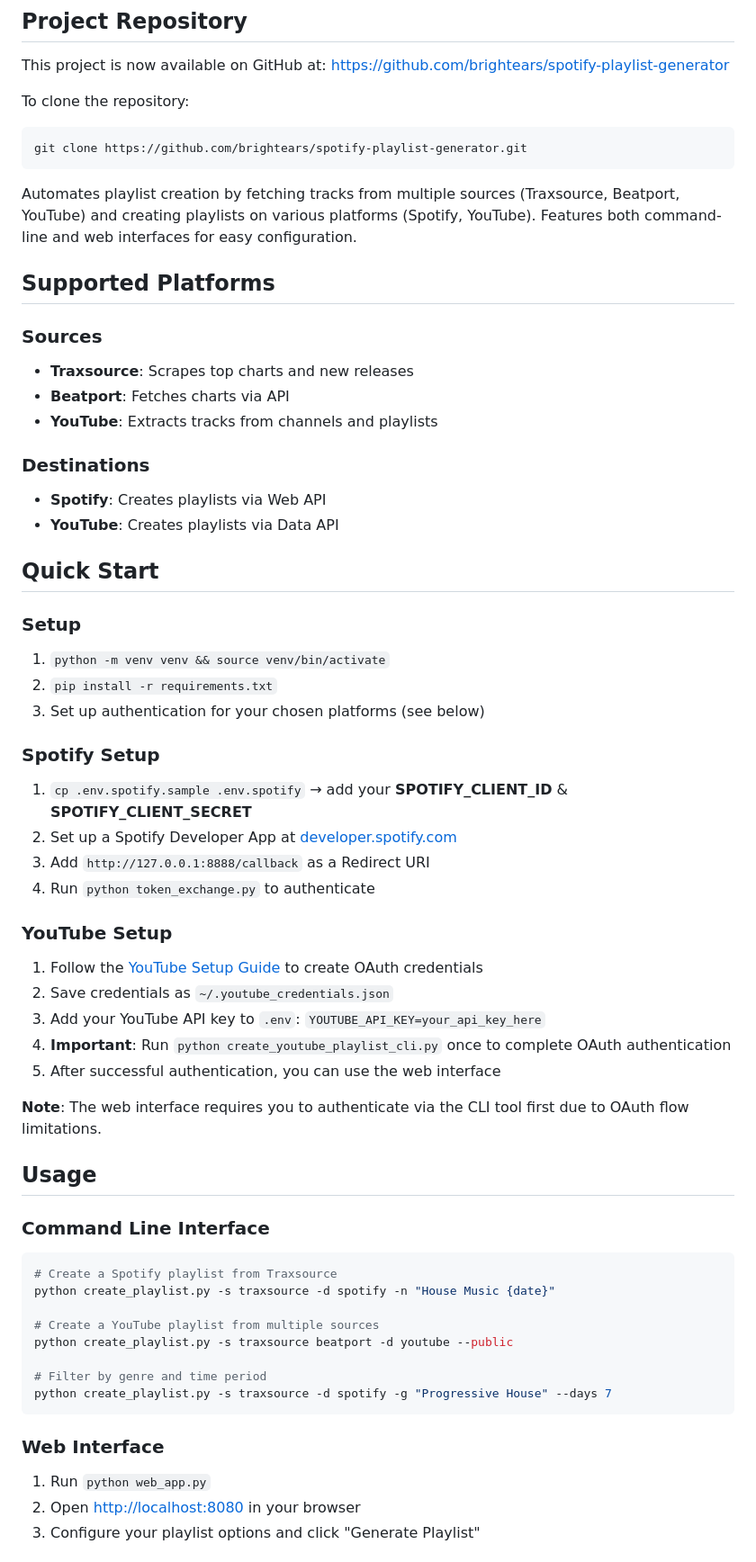
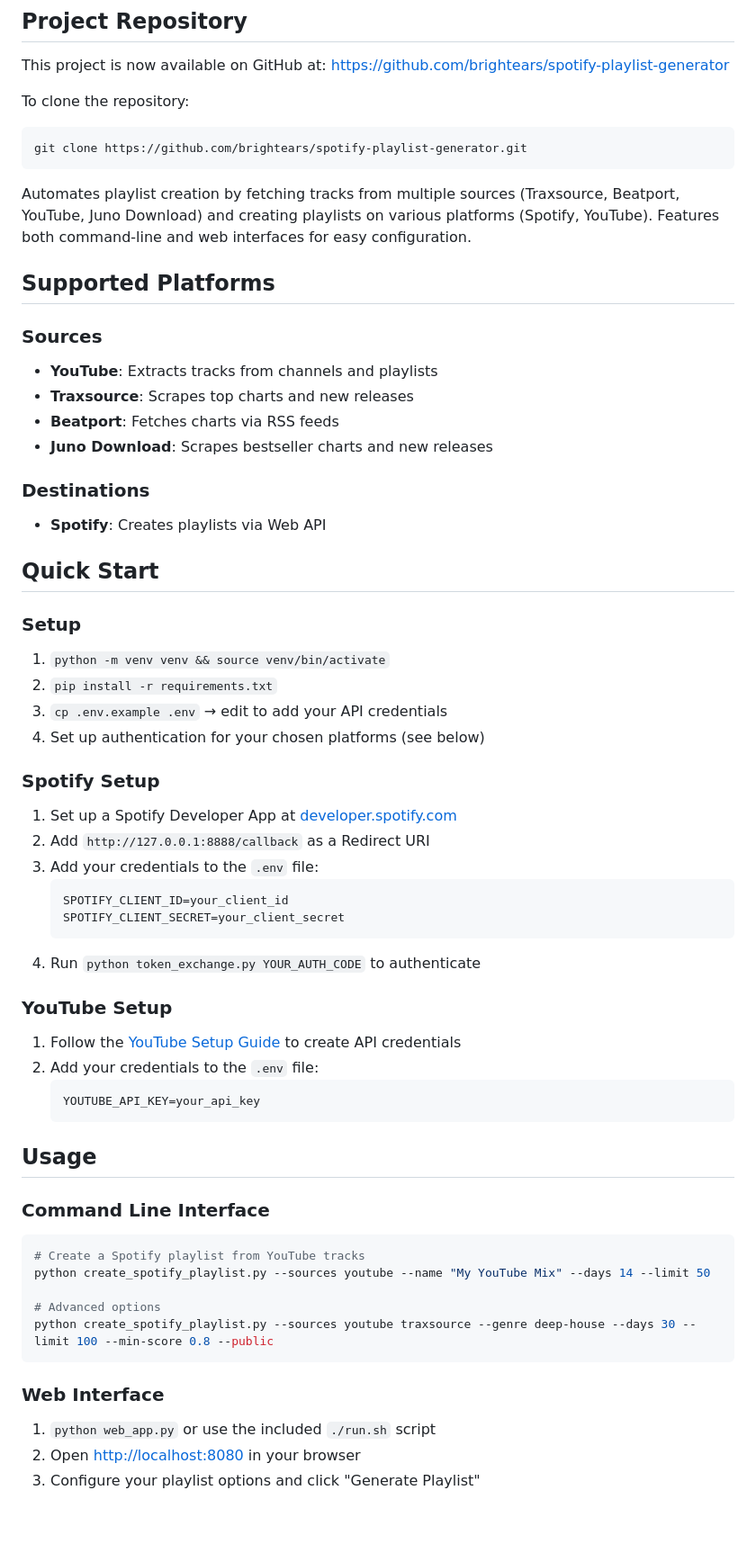
Before and after one commit to brightears/spotify-playlist-generator, a Markdown page: README.md, the part around one of its changes. Shown at 90% size. Rendered like a GitHub page; blank space fills up the shorter version.

Commit message:
Update README with correct file references and instructions

````diff
--- a/README.md
+++ b/README.md
@@ -9,57 +9,57 @@ To clone the repository:
 git clone https://github.com/brightears/spotify-playlist-generator.git
 ```
 
-Automates playlist creation by fetching tracks from multiple sources (Traxsource, Beatport, YouTube) and creating playlists on various platforms (Spotify, YouTube). Features both command-line and web interfaces for easy configuration.
+Automates playlist creation by fetching tracks from multiple sources (Traxsource, Beatport, YouTube, Juno Download) and creating playlists on various platforms (Spotify, YouTube). Features both command-line and web interfaces for easy configuration.
 
 ## Supported Platforms
 
 ### Sources
+- **YouTube**: Extracts tracks from channels and playlists
 - **Traxsource**: Scrapes top charts and new releases
-- **Beatport**: Fetches charts via API
-- **YouTube**: Extracts tracks from channels and playlists
+- **Beatport**: Fetches charts via RSS feeds
+- **Juno Download**: Scrapes bestseller charts and new releases
 
 ### Destinations
 - **Spotify**: Creates playlists via Web API
-- **YouTube**: Creates playlists via Data API
 
 ## Quick Start
 
 ### Setup
 1. `python -m venv venv && source venv/bin/activate`
 2. `pip install -r requirements.txt`
-3. Set up authentication for your chosen platforms (see below)
+3. `cp .env.example .env` → edit to add your API credentials
+4. Set up authentication for your chosen platforms (see below)
 
 ### Spotify Setup
-1. `cp .env.spotify.sample .env.spotify` → add your **SPOTIFY_CLIENT_ID** & **SPOTIFY_CLIENT_SECRET**
-2. Set up a Spotify Developer App at [developer.spotify.com](https://developer.spotify.com/dashboard)
-3. Add `http://127.0.0.1:8888/callback` as a Redirect URI
-4. Run `python token_exchange.py` to authenticate
+1. Set up a Spotify Developer App at [developer.spotify.com](https://developer.spotify.com/dashboard)
+2. Add `http://127.0.0.1:8888/callback` as a Redirect URI
+3. Add your credentials to the `.env` file:
+   ```
+   SPOTIFY_CLIENT_ID=your_client_id
+   SPOTIFY_CLIENT_SECRET=your_client_secret
+   ```
+4. Run `python token_exchange.py YOUR_AUTH_CODE` to authenticate
 
 ### YouTube Setup
-1. Follow the [YouTube Setup Guide](docs/youtube_setup.md) to create OAuth credentials
-2. Save credentials as `~/.youtube_credentials.json`
-3. Add your YouTube API key to `.env`: `YOUTUBE_API_KEY=your_api_key_here`
-4. **Important**: Run `python create_youtube_playlist_cli.py` once to complete OAuth authentication
-5. After successful authentication, you can use the web interface
-
-**Note**: The web interface requires you to authenticate via the CLI tool first due to OAuth flow limitations.
+1. Follow the [YouTube Setup Guide](docs/youtube_setup.md) to create API credentials
+2. Add your credentials to the `.env` file:
+   ```
+   YOUTUBE_API_KEY=your_api_key
+   ```
 
 ## Usage
 
 ### Command Line Interface
 ```bash
-# Create a Spotify playlist from Traxsource
-python create_playlist.py -s traxsource -d spotify -n "House Music {date}"
+# Create a Spotify playlist from YouTube tracks
+python create_spotify_playlist.py --sources youtube --name "My YouTube Mix" --days 14 --limit 50
 
-# Create a YouTube playlist from multiple sources
-python create_playlist.py -s traxsource beatport -d youtube --public
-
-# Filter by genre and time period
-python create_playlist.py -s traxsource -d spotify -g "Progressive House" --days 7
+# Advanced options
+python create_spotify_playlist.py --sources youtube traxsource --genre deep-house --days 30 --limit 100 --min-score 0.8 --public
 ```
 
 ### Web Interface
-1. Run `python web_app.py`
+1. `python web_app.py` or use the included `./run.sh` script
 2. Open [http://localhost:8080](http://localhost:8080) in your browser
 3. Configure your playlist options and click "Generate Playlist"
 
````
Also changed, not shown: other parts of README.md (+9 -3 lines).
